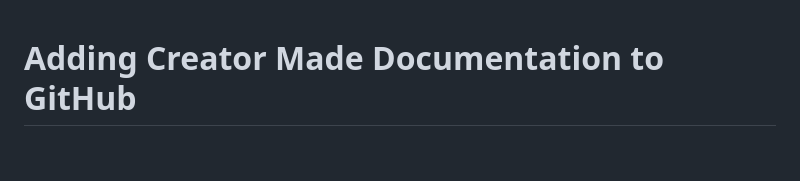
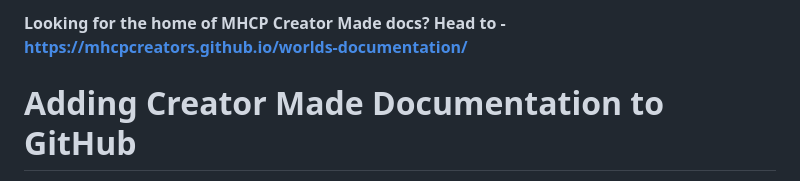
Before and after one commit to wattsjmichael/worlds-documentation, a Markdown page: README.md, the part around the change. Drawn GitHub-style; blank space fills up the shorter version.

Commit message:
Update README.md to include link to GH Page version of repo

```diff
--- a/README.md
+++ b/README.md
@@ -1,3 +1,5 @@
+**Looking for the home of MHCP Creator Made docs? Head to - https://mhcpcreators.github.io/worlds-documentation/**
+
 # Adding Creator Made Documentation to GitHub
 
 This document outlines the standard procedure for adding or updating documentation for this project. It involves forking the main repository, making changes in your fork, and then submitting a Pull Request to the main repository, all using the GitHub web interface.
```
